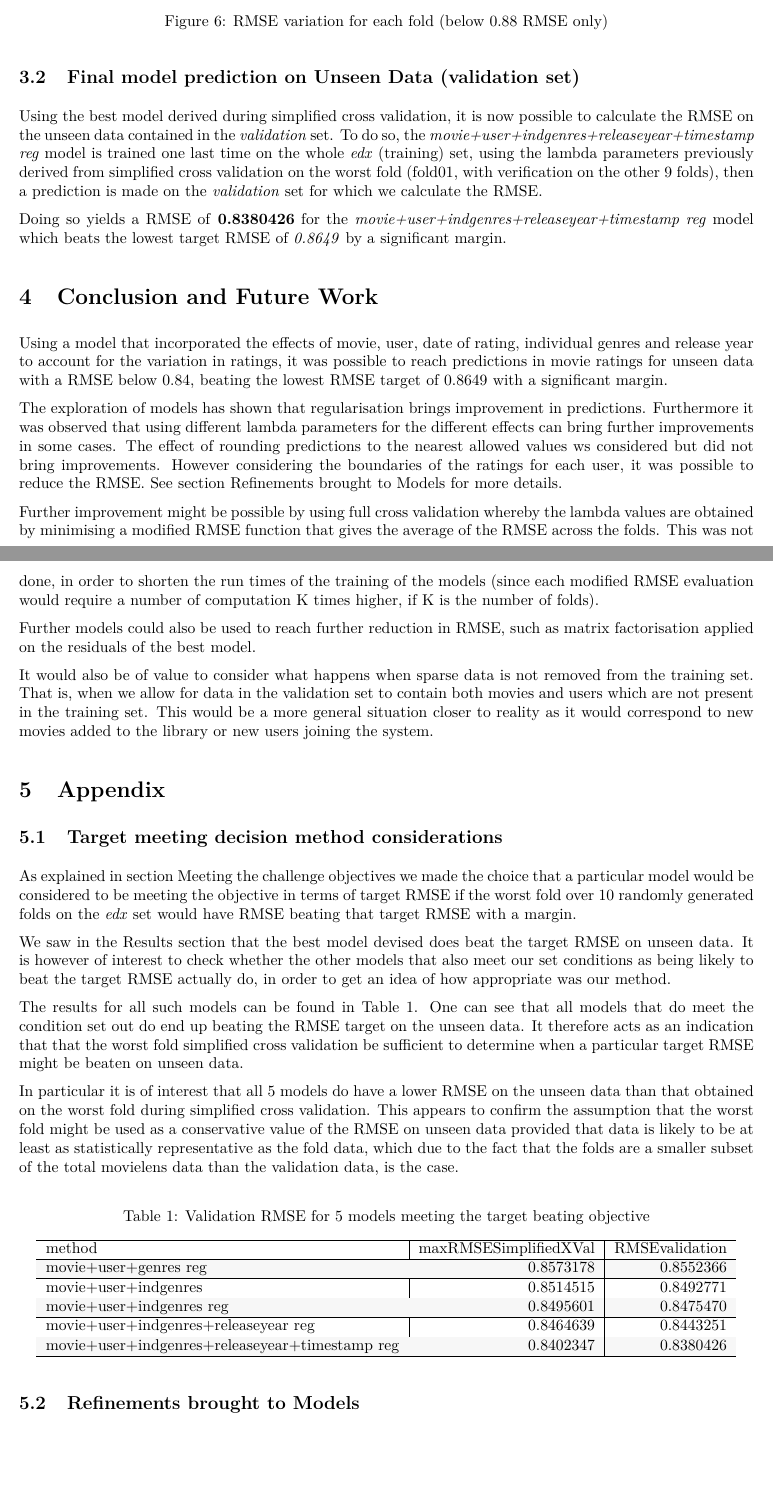
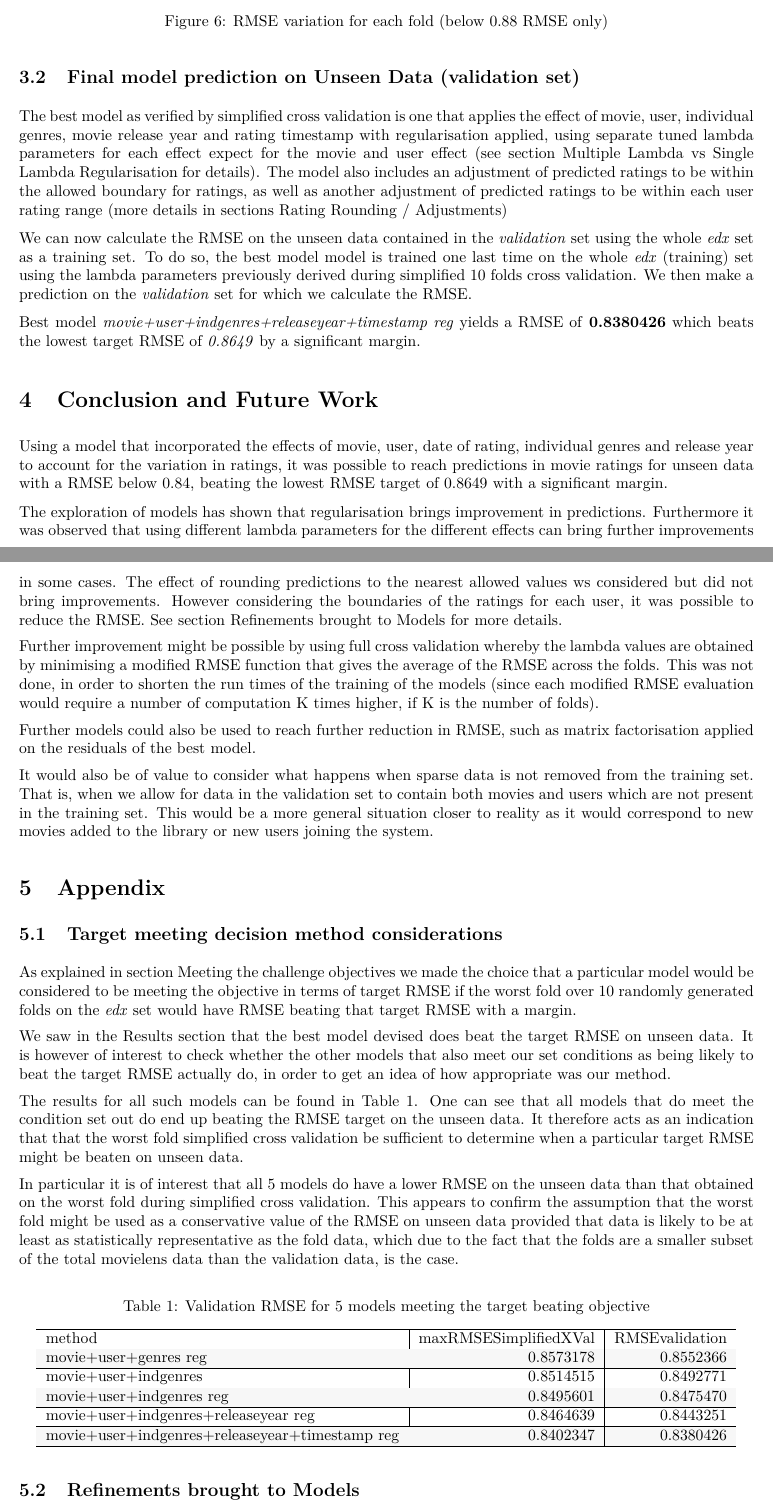
Before and after one commit to cuisquare/MovieLensProjectSubmission, an R Markdown document (MovieLensReport.Rmd): two parts of pages 13 and 14 of 23, joined at a grey line, cut so that both start at the same text, the shorter picture padded with empty space. The pictures show the output file MovieLensReport.pdf that the author committed with the source.

Commit message:
change unseen data prediction section to clarify only the best model is considered as the final prediction result.
Add a subsection on the other 4 best models and meeting the target RMSE

Report knitted with changes specifying terms final model rmse and describing the effects included in the model and adjustments and separate lambdas.

```diff
--- a/MovieLensReport.Rmd
+++ b/MovieLensReport.Rmd
@@ -342,9 +342,11 @@ print(p_rmse_bestmethods_pointline)
 
 ## Final model prediction on Unseen Data (validation set)
 
-Using the best model derived during simplified cross validation, it is now possible to calculate the RMSE on the unseen data contained in the *validation* set. To do so, the *movie+user+indgenres+releaseyear+timestamp reg* model is trained one last time on the whole *edx* (training) set, using the lambda parameters previously derived from simplified cross validation on the worst fold (fold01, with verification on the other 9 folds), then a prediction is made on the *validation* set for which we calculate the RMSE.
+The best model as verified by simplified cross validation is one that applies the effect of movie, user, individual genres, movie release year and rating timestamp with regularisation applied, using separate tuned lambda parameters for each effect expect for the movie and user effect (see section [Multiple Lambda vs Single Lambda Regularisation] for details). The model also includes an adjustment of predicted ratings to be within the allowed boundary for ratings, as well as another adjustment of predicted ratings to be within each user rating range (more details in sections [Rating Rounding / Adjustments])
 
-Doing so yields a RMSE of **`r final_pred_RMSE`** for the *movie+user+indgenres+releaseyear+timestamp reg* model which beats the lowest target RMSE of *`r rmse_target_25`* by a significant margin.
+We can now calculate the RMSE on the unseen data contained in the *validation* set using the whole *edx* set as a training set. To do so, the best model model is trained one last time on the whole *edx* (training) set using the lambda parameters previously derived during simplified 10 folds cross validation. We then make a prediction on the *validation* set for which we calculate the RMSE.
+
+Best model  *movie+user+indgenres+releaseyear+timestamp reg* yields a RMSE of **`r final_pred_RMSE`** which beats the lowest target RMSE of *`r rmse_target_25`* by a significant margin.
 
 # Conclusion and Future Work
 
--- a/RProf_Capstone_MovieLens.R
+++ b/RProf_Capstone_MovieLens.R
@@ -2913,3 +2905,9 @@ if (file.exists("Data/Output_022.RData")) {
   #' As expected, it is lower than the corresponding worst fold RMSE for that
   #' model (0.8402347)
 
+  ## Target meeting decision method considerations####
+  #' Models that have met the condition for potentially beating the target RMSE
+  #' on unseen data, which is to beat that target RMSE for the worst fold in
+  #' terms of RMSE results in the best previously considered model. Practically
+  #' it happened that with the seed chosen, this fold was always fold01.
+  beating_models <- rmse_folds_results_summary %>%
```
Also changed, not shown: MovieLensReport.pdf, RProf_Capstone_MovieLens.R (45 more changed lines).
